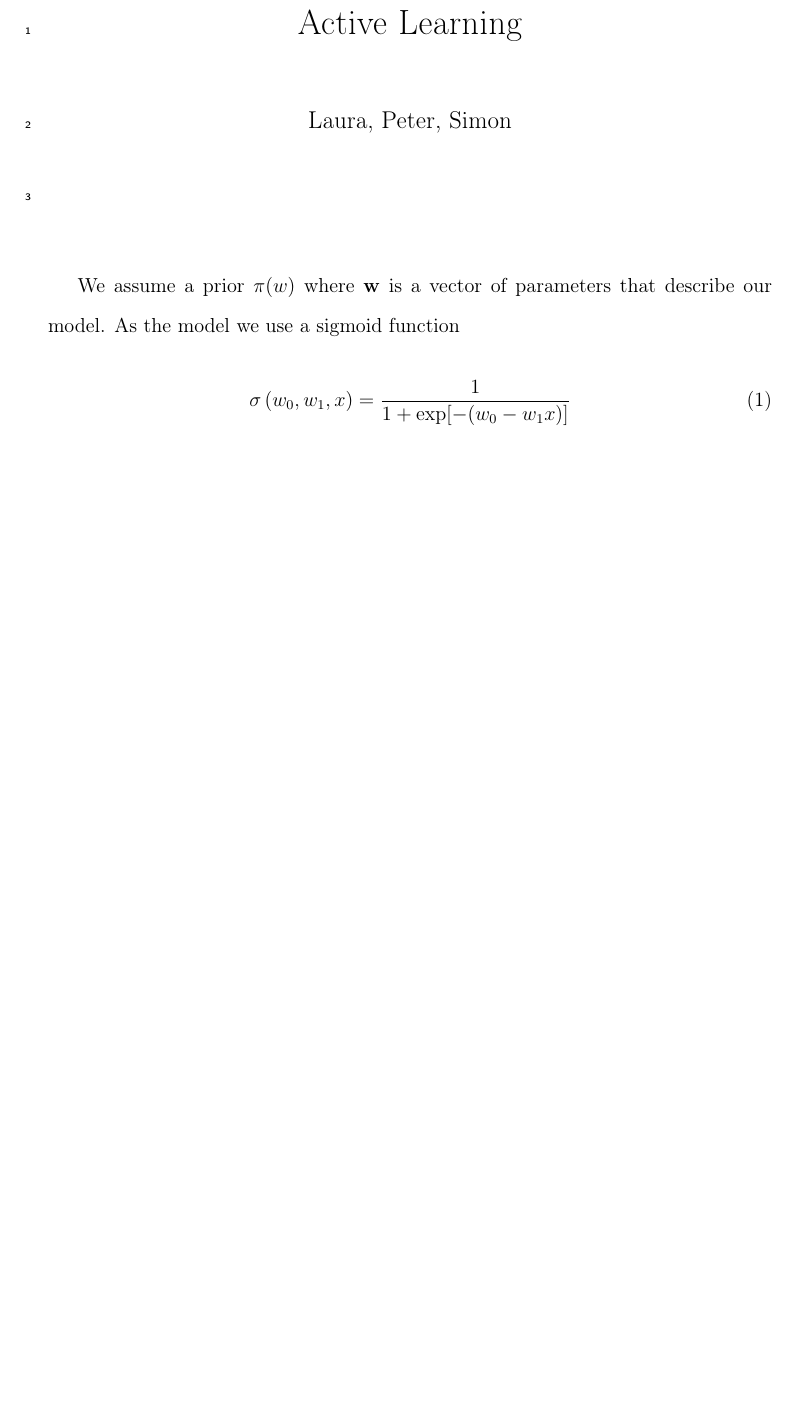
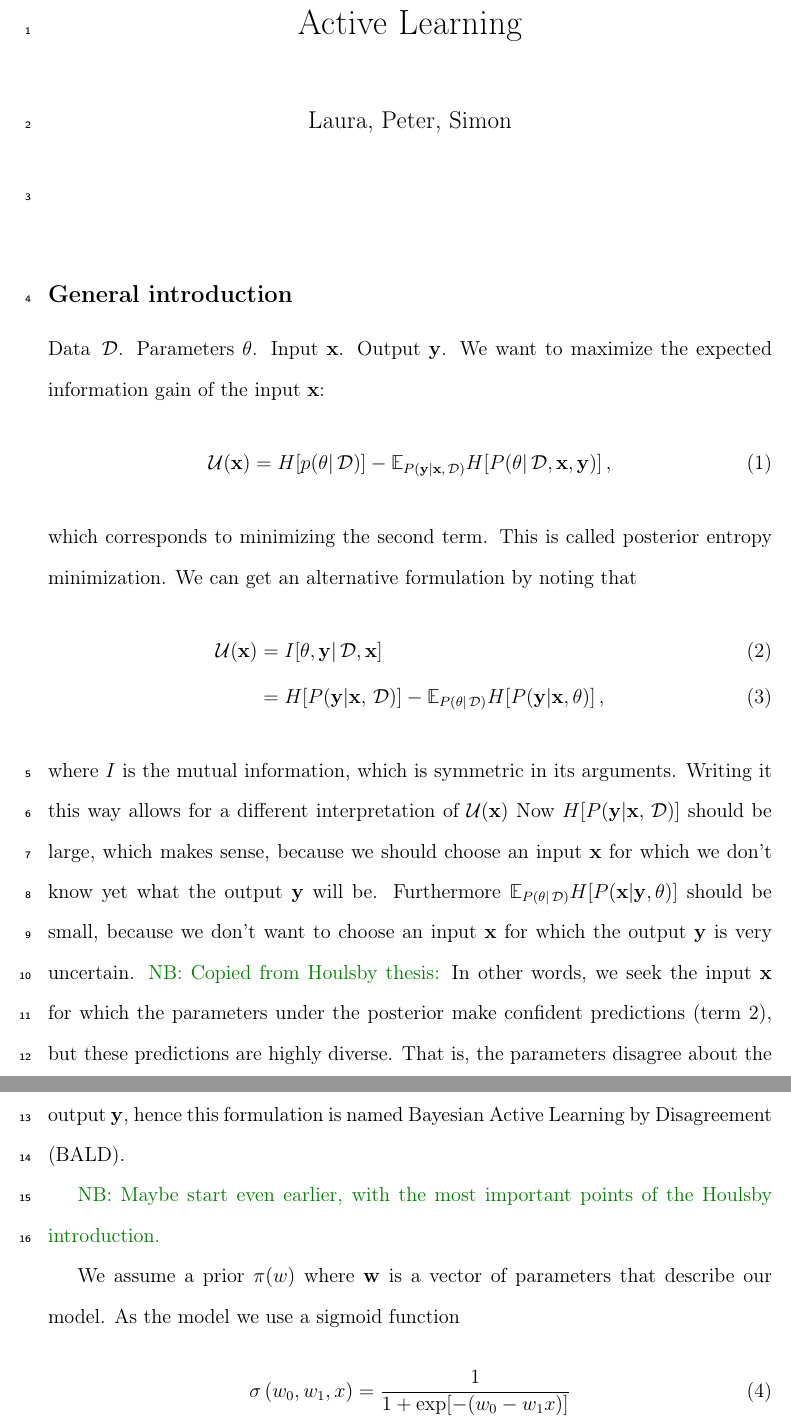
Before and after one commit to fauzhao/activelearning-1, a LaTeX document (active_learning.tex, which reads basics.tex): part of page 1 of 2 before the commit and two parts of pages 1 and 2 of 3 after it, the two joined at a grey line, cut so that both start at the same text, the shorter picture padded with empty space. The pictures show the PDF file active_learning.pdf that the author committed with the source.

Commit message:
started to write a general introduction

```diff
--- a/basics.tex
+++ b/basics.tex
@@ -1,4 +1,30 @@
 % !TEX root = ./active_learning.tex
+
+\subsection*{General introduction} % (fold)
+\label{sub:general_introduction}
+Data $\data$. Parameters $\params$. Input $\inp$. Output $\outp$.
+We want to maximize the expected information gain of the input $\inp$:
+\begin{align}
+	\utility(\inp)
+	= H[p(\params | \data)]
+	- \expect{\outp | \inp, \data} H[\prob{\params | \data, \inp, \outp}] \,,
+\end{align}
+which corresponds to minimizing the second term. This is called posterior entropy minimization.
+We can get an alternative formulation by noting that
+\begin{align}
+	\utility(\inp)
+	&= I[\params, \outp | \data, \inp] \\
+	&= H[\prob{\outp | \inp, \data}]
+	- \expect{\params | \data} H[\prob{\outp | \inp, \params}] \,,
+\end{align}
+where $I$ is the mutual information, which is symmetric in its arguments. Writing it this way allows for a different interpretation of $\utility(\inp)$
+Now $H[\prob{\outp | \inp, \data}]$ should be large, which makes sense, because we should choose an input $\inp$ for which we don't know yet what the output $\outp$ will be. Furthermore $\expect{\params | \data} H[\prob{\inp | \outp, \params}]$ should be small, because we don't want to choose an input $\inp$ for which the output $\outp$ is very uncertain.
+\note{Copied from Houlsby thesis:}
+In other words, we seek the input $\inp$ for which the parameters under the posterior make confident predictions (term 2), but these predictions are highly diverse. That is, the parameters disagree about the output $\outp$, hence this formulation is named Bayesian Active Learning by Disagreement (BALD).
+
+% subsection general_introduction (end)
+
+\note{Maybe start even earlier, with the most important points of the Houlsby introduction.}
 
 We assume a prior $\prior{w}$ where $\vek w$ is a vector of parameters that describe our model.
 As the model we use a sigmoid function
```
Also changed, not shown: commands.tex (+6 -0 lines), active_learning.pdf, basics.tex (26 more changed lines), 1 other file.
